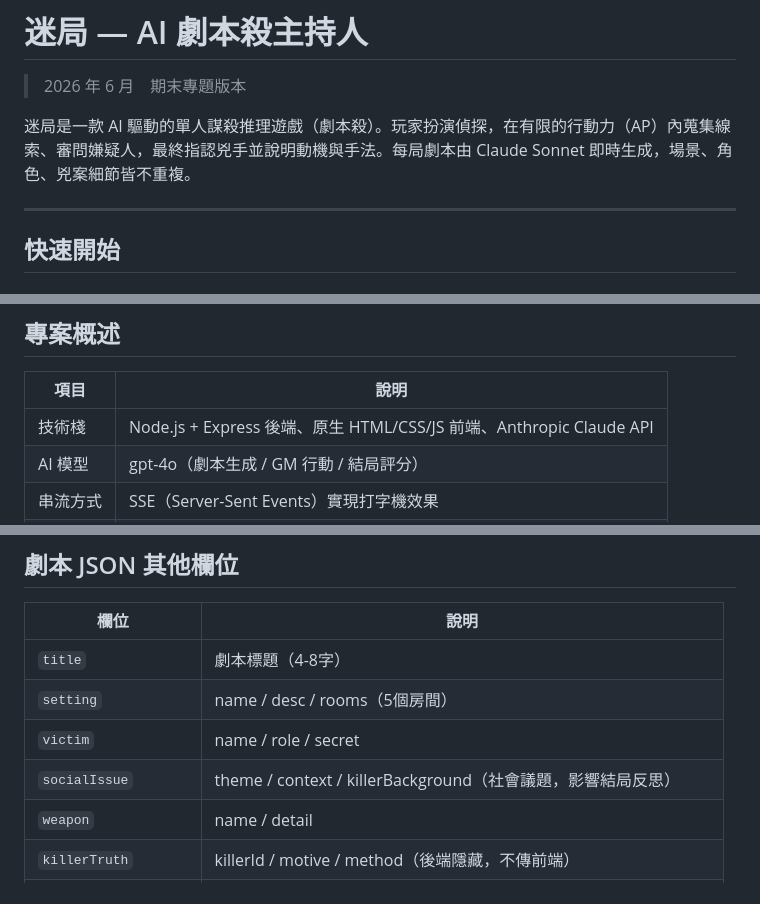
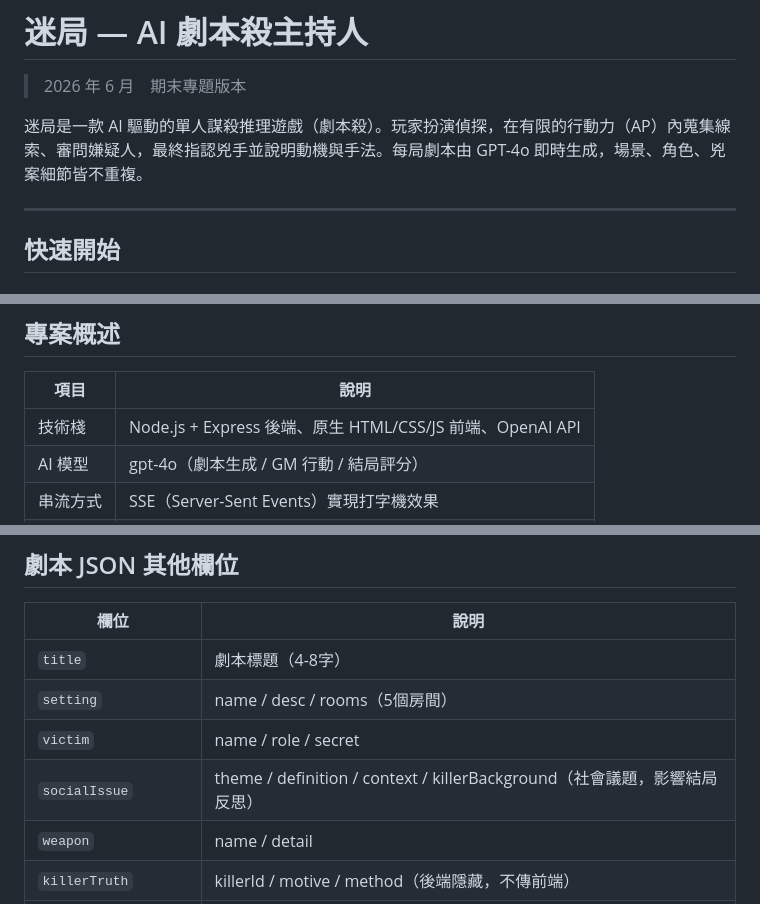
Before and after one commit to wendy0704/ai-main, a Markdown page: README.md, 3 parts joined by grey strips. GitHub-like rendering.

```diff
--- a/README.md
+++ b/README.md
@@ -2,7 +2,7 @@
 
 > 2026 年 6 月　期末專題版本
 
-迷局是一款 AI 驅動的單人謀殺推理遊戲（劇本殺）。玩家扮演偵探，在有限的行動力（AP）內蒐集線索、審問嫌疑人，最終指認兇手並說明動機與手法。每局劇本由 Claude Sonnet 即時生成，場景、角色、兇案細節皆不重複。
+迷局是一款 AI 驅動的單人謀殺推理遊戲（劇本殺）。玩家扮演偵探，在有限的行動力（AP）內蒐集線索、審問嫌疑人，最終指認兇手並說明動機與手法。每局劇本由 GPT-4o 即時生成，場景、角色、兇案細節皆不重複。
 
 ---
 
@@ -65,7 +65,7 @@ ngrok 會產生一組 `https://xxxx.ngrok-free.app` 網址，分享給對方即
 
 | 項目 | 說明 |
 |------|------|
-| 技術棧 | Node.js + Express 後端、原生 HTML/CSS/JS 前端、Anthropic Claude API |
+| 技術棧 | Node.js + Express 後端、原生 HTML/CSS/JS 前端、OpenAI API |
 | AI 模型 | gpt-4o（劇本生成 / GM 行動 / 結局評分） |
 | 串流方式 | SSE（Server-Sent Events）實現打字機效果 |
 | 遊戲時長 | 單局約 10 分鐘，10 點 AP 限制 |
@@ -138,7 +137,7 @@ ngrok 會產生一組 `https://xxxx.ngrok-free.app` 網址，分享給對方即
 | `title` | 劇本標題（4-8字） |
 | `setting` | name / desc / rooms（5個房間） |
 | `victim` | name / role / secret |
-| `socialIssue` | theme / context / killerBackground（社會議題，影響結局反思） |
+| `socialIssue` | theme / definition / context / killerBackground（社會議題，影響結局反思） |
 | `weapon` | name / detail |
 | `killerTruth` | killerId / motive / method（後端隱藏，不傳前端） |
 | `clues` | 6條預設線索（physical × 2、testimony × 2、environmental × 2） |
```
Also changed, not shown: other parts of README.md (+15 -17 lines).
